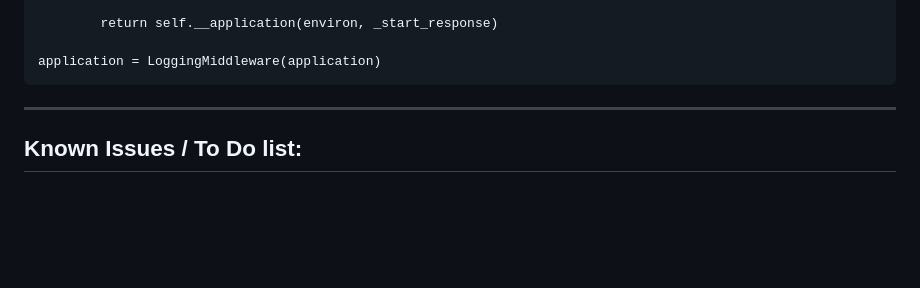
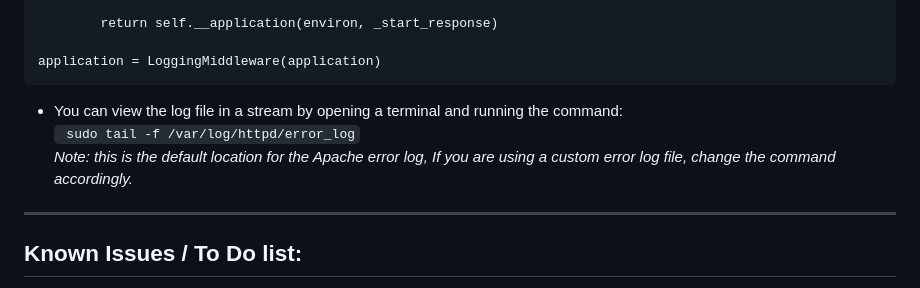
Before and after one commit to LostinTimeandspaceYT/wsgi-python, a Markdown page: README.md, the part around the change. Drawn GitHub-style; blank space fills up the shorter version.

````diff
--- a/README.md
+++ b/README.md
@@ -155,7 +155,9 @@ class LoggingMiddleware:
 
 application = LoggingMiddleware(application)
 ```
-
+- You can view the log file in a stream by opening a terminal and running the command:
+``` sudo tail -f /var/log/httpd/error_log```
+*Note: this is the default location for the Apache error log, If you are using a custom error log file, change the command accordingly.*
 ---
 ## Known Issues / To Do list: ##
 
````
